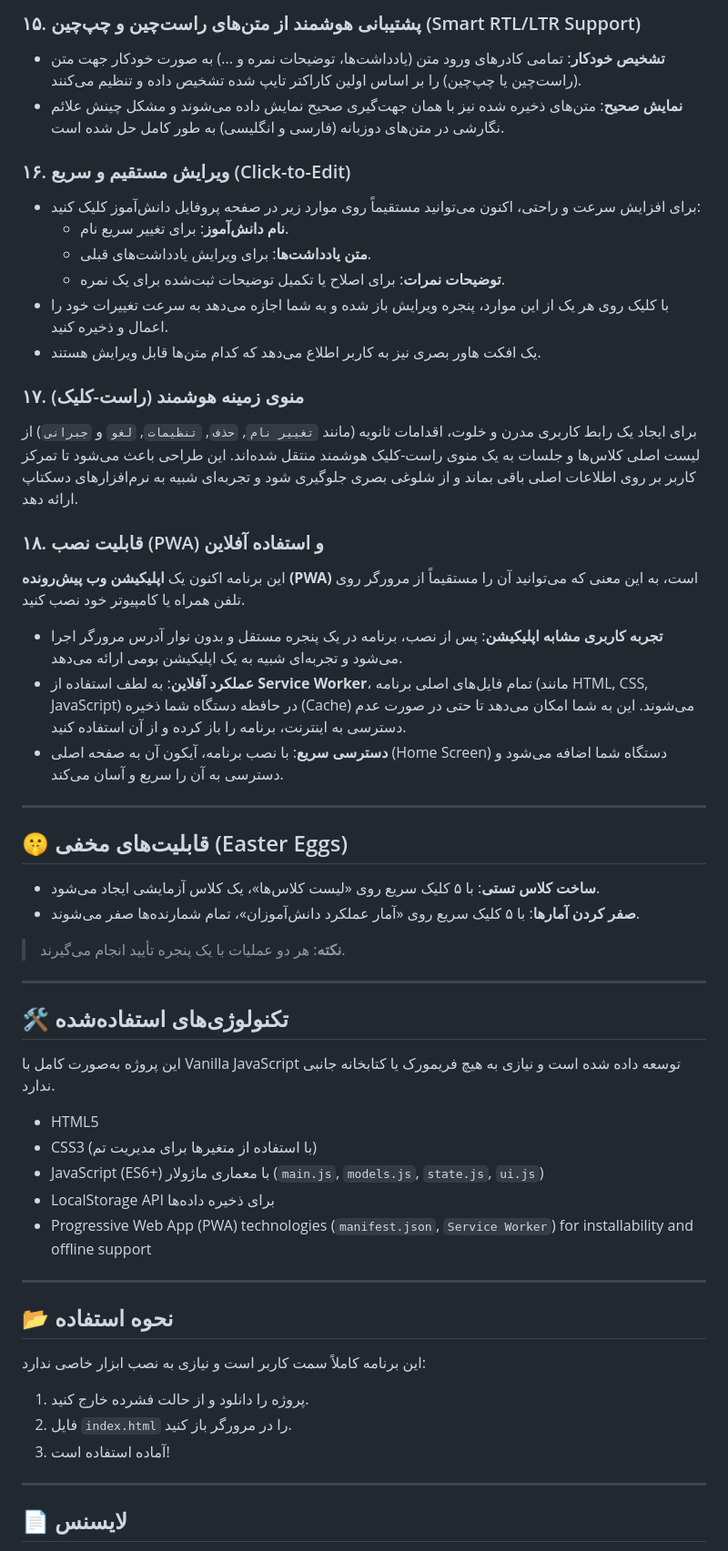
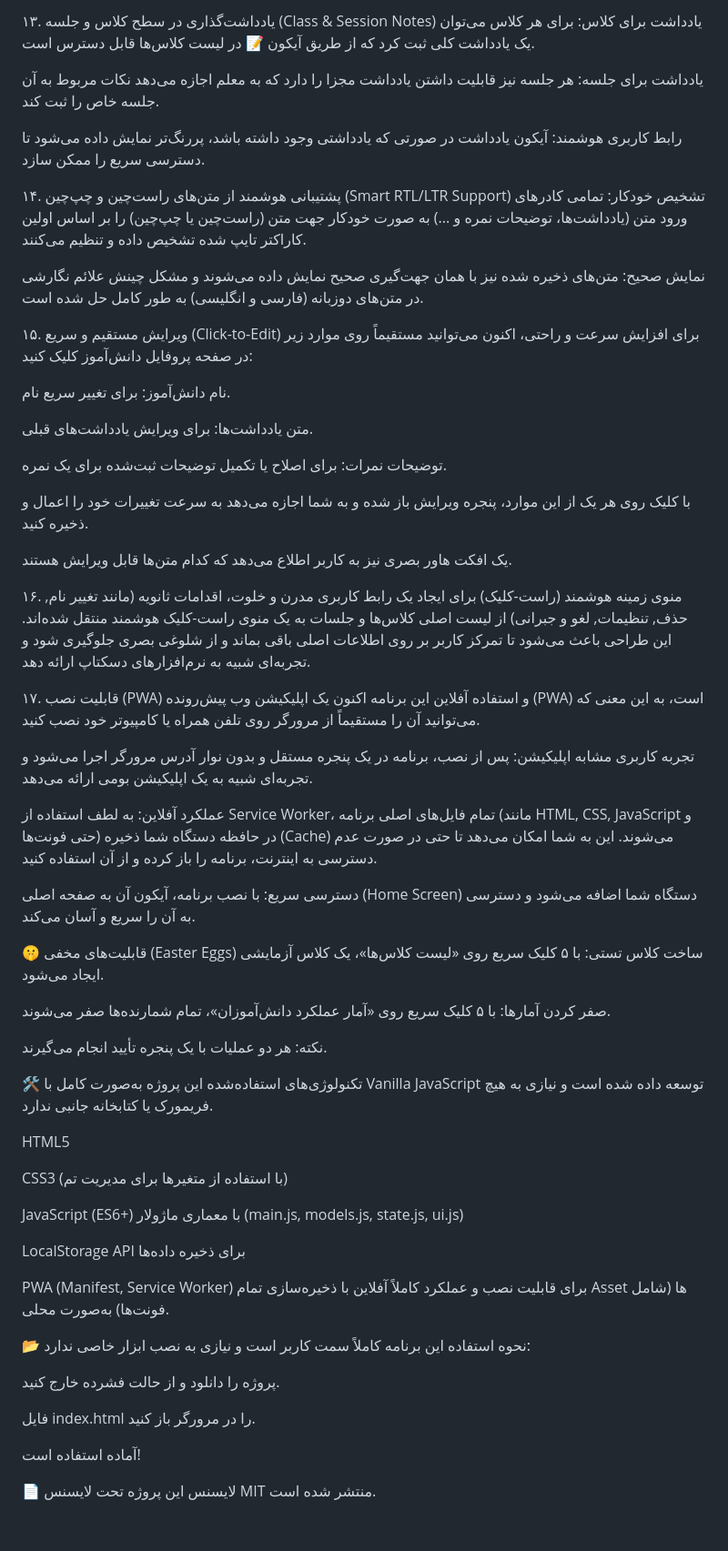
Before and after one commit to abouzar-zanganeh/student-picker, a Markdown page: GEMINI.md, the part around the change printed below. Shown: that part at 91% size. Drawn GitHub-style; blank space fills up the shorter version.

```diff
--- a/GEMINI.md
+++ b/GEMINI.md
@@ -131,61 +144,69 @@
 
-### ۱۵. پشتیبانی هوشمند از متن‌های راست‌چین و چپ‌چین (Smart RTL/LTR Support)
+۱۳. یادداشت‌گذاری در سطح کلاس و جلسه (Class & Session Notes)
+یادداشت برای کلاس: برای هر کلاس می‌توان یک یادداشت کلی ثبت کرد که از طریق آیکون 📝 در لیست کلاس‌ها قابل دسترس است.
 
--   **تشخیص خودکار**: تمامی کادرهای ورود متن (یادداشت‌ها، توضیحات نمره و ...) به صورت خودکار جهت متن (راست‌چین یا چپ‌چین) را بر اساس اولین کاراکتر تایپ شده تشخیص داده و تنظیم می‌کنند.
--   **نمایش صحیح**: متن‌های ذخیره شده نیز با همان جهت‌گیری صحیح نمایش داده می‌شوند و مشکل چینش علائم نگارشی در متن‌های دوزبانه (فارسی و انگلیسی) به طور کامل حل شده است.
+یادداشت برای جلسه: هر جلسه نیز قابلیت داشتن یادداشت مجزا را دارد که به معلم اجازه می‌دهد نکات مربوط به آن جلسه خاص را ثبت کند.
 
-### ۱۶. ویرایش مستقیم و سریع (Click-to-Edit)
+رابط کاربری هوشمند: آیکون یادداشت در صورتی که یادداشتی وجود داشته باشد، پررنگ‌تر نمایش داده می‌شود تا دسترسی سریع را ممکن سازد.
 
--   برای افزایش سرعت و راحتی، اکنون می‌توانید مستقیماً روی موارد زیر در صفحه پروفایل دانش‌آموز کلیک کنید:
-    -   **نام دانش‌آموز**: برای تغییر سریع نام.
-    -   **متن یادداشت‌ها**: برای ویرایش یادداشت‌های قبلی.
-    -   **توضیحات نمرات**: برای اصلاح یا تکمیل توضیحات ثبت‌شده برای یک نمره.
--   با کلیک روی هر یک از این موارد، پنجره ویرایش باز شده و به شما اجازه می‌دهد به سرعت تغییرات خود را اعمال و ذخیره کنید.
--   یک افکت هاور بصری نیز به کاربر اطلاع می‌دهد که کدام متن‌ها قابل ویرایش هستند.
+۱۴. پشتیبانی هوشمند از متن‌های راست‌چین و چپ‌چین (Smart RTL/LTR Support)
+تشخیص خودکار: تمامی کادرهای ورود متن (یادداشت‌ها، توضیحات نمره و ...) به صورت خودکار جهت متن (راست‌چین یا چپ‌چین) را بر اساس اولین کاراکتر تایپ شده تشخیص داده و تنظیم می‌کنند.
 
-### ۱۷. منوی زمینه هوشمند (راست-کلیک)
-برای ایجاد یک رابط کاربری مدرن و خلوت، اقدامات ثانویه (مانند `تغییر نام`, `حذف`, `تنظیمات`, `لغو` و `جبرانی`) از لیست اصلی کلاس‌ها و جلسات به یک منوی راست-کلیک هوشمند منتقل شده‌اند. این طراحی باعث می‌شود تا تمرکز کاربر بر روی اطلاعات اصلی باقی بماند و از شلوغی بصری جلوگیری شود و تجربه‌ای شبیه به نرم‌افزارهای دسکتاپ ارائه دهد.
+نمایش صحیح: متن‌های ذخیره شده نیز با همان جهت‌گیری صحیح نمایش داده می‌شوند و مشکل چینش علائم نگارشی در متن‌های دوزبانه (فارسی و انگلیسی) به طور کامل حل شده است.
 
-### ۱۸. قابلیت نصب (PWA) و استفاده آفلاین
-این برنامه اکنون یک **اپلیکیشن وب پیش‌رونده (PWA)** است، به این معنی که می‌توانید آن را مستقیماً از مرورگر روی تلفن همراه یا کامپیوتر خود نصب کنید.
+۱۵. ویرایش مستقیم و سریع (Click-to-Edit)
+برای افزایش سرعت و راحتی، اکنون می‌توانید مستقیماً روی موارد زیر در صفحه پروفایل دانش‌آموز کلیک کنید:
 
--   **تجربه کاربری مشابه اپلیکیشن**: پس از نصب، برنامه در یک پنجره مستقل و بدون نوار آدرس مرورگر اجرا می‌شود و تجربه‌ای شبیه به یک اپلیکیشن بومی ارائه می‌دهد.
--   **عملکرد آفلاین**: به لطف استفاده از **Service Worker**، تمام فایل‌های اصلی برنامه (مانند HTML, CSS, JavaScript) در حافظه دستگاه شما ذخیره (Cache) می‌شوند. این به شما امکان می‌دهد تا حتی در صورت عدم دسترسی به اینترنت، برنامه را باز کرده و از آن استفاده کنید.
--   **دسترسی سریع**: با نصب برنامه، آیکون آن به صفحه اصلی (Home Screen) دستگاه شما اضافه می‌شود و دسترسی به آن را سریع و آسان می‌کند.
+نام دانش‌آموز: برای تغییر سریع نام.
 
----
+متن یادداشت‌ها: برای ویرایش یادداشت‌های قبلی.
 
-## 🤫 قابلیت‌های مخفی (Easter Eggs)
+توضیحات نمرات: برای اصلاح یا تکمیل توضیحات ثبت‌شده برای یک نمره.
 
--   **ساخت کلاس تستی**: با ۵ کلیک سریع روی «لیست کلاس‌ها»، یک کلاس آزمایشی ایجاد می‌شود.
--   **صفر کردن آمارها**: با ۵ کلیک سریع روی «آمار عملکرد دانش‌آموزان»، تمام شمارنده‌ها صفر می‌شوند.
+با کلیک روی هر یک از این موارد، پنجره ویرایش باز شده و به شما اجازه می‌دهد به سرعت تغییرات خود را اعمال و ذخیره کنید.
 
-> **نکته**: هر دو عملیات با یک پنجره تأیید انجام می‌گیرند.
+یک افکت هاور بصری نیز به کاربر اطلاع می‌دهد که کدام متن‌ها قابل ویرایش هستند.
 
----
+۱۶. منوی زمینه هوشمند (راست-کلیک)
+برای ایجاد یک رابط کاربری مدرن و خلوت، اقدامات ثانویه (مانند تغییر نام, حذف, تنظیمات, لغو و جبرانی) از لیست اصلی کلاس‌ها و جلسات به یک منوی راست-کلیک هوشمند منتقل شده‌اند. این طراحی باعث می‌شود تا تمرکز کاربر بر روی اطلاعات اصلی باقی بماند و از شلوغی بصری جلوگیری شود و تجربه‌ای شبیه به نرم‌افزارهای دسکتاپ ارائه دهد.
 
-## 🛠️ تکنولوژی‌های استفاده‌شده
+۱۷. قابلیت نصب (PWA) و استفاده آفلاین
+این برنامه اکنون یک اپلیکیشن وب پیش‌رونده (PWA) است، به این معنی که می‌توانید آن را مستقیماً از مرورگر روی تلفن همراه یا کامپیوتر خود نصب کنید.
 
+تجربه کاربری مشابه اپلیکیشن: پس از نصب، برنامه در یک پنجره مستقل و بدون نوار آدرس مرورگر اجرا می‌شود و تجربه‌ای شبیه به یک اپلیکیشن بومی ارائه می‌دهد.
+
+عملکرد آفلاین: به لطف استفاده از Service Worker، تمام فایل‌های اصلی برنامه (مانند HTML, CSS, JavaScript و حتی فونت‌ها) در حافظه دستگاه شما ذخیره (Cache) می‌شوند. این به شما امکان می‌دهد تا حتی در صورت عدم دسترسی به اینترنت، برنامه را باز کرده و از آن استفاده کنید.
+
+دسترسی سریع: با نصب برنامه، آیکون آن به صفحه اصلی (Home Screen) دستگاه شما اضافه می‌شود و دسترسی به آن را سریع و آسان می‌کند.
+
+🤫 قابلیت‌های مخفی (Easter Eggs)
+ساخت کلاس تستی: با ۵ کلیک سریع روی «لیست کلاس‌ها»، یک کلاس آزمایشی ایجاد می‌شود.
+
+صفر کردن آمارها: با ۵ کلیک سریع روی «آمار عملکرد دانش‌آموزان»، تمام شمارنده‌ها صفر می‌شوند.
+
+نکته: هر دو عملیات با یک پنجره تأیید انجام می‌گیرند.
+
+🛠️ تکنولوژی‌های استفاده‌شده
 این پروژه به‌صورت کامل با Vanilla JavaScript توسعه داده شده است و نیازی به هیچ فریمورک یا کتابخانه جانبی ندارد.
 
--   HTML5
--   CSS3 (با استفاده از متغیرها برای مدیریت تم)
--   JavaScript (ES6+) با معماری ماژولار (`main.js`, `models.js`, `state.js`, `ui.js`)
--   LocalStorage API برای ذخیره داده‌ها
--   Progressive Web App (PWA) technologies (`manifest.json`, `Service Worker`) for installability and offline support
+HTML5
 
----
+CSS3 (با استفاده از متغیرها برای مدیریت تم)
 
-## 📂 نحوه استفاده
+JavaScript (ES6+) با معماری ماژولار (main.js, models.js, state.js, ui.js)
 
+LocalStorage API برای ذخیره داده‌ها
+
+PWA (Manifest, Service Worker) برای قابلیت نصب و عملکرد کاملاً آفلاین با ذخیره‌سازی تمام Asset ها (شامل فونت‌ها) به‌صورت محلی.
+
+📂 نحوه استفاده
 این برنامه کاملاً سمت کاربر است و نیازی به نصب ابزار خاصی ندارد:
 
-1.  پروژه را دانلود و از حالت فشرده خارج کنید.
-2.  فایل `index.html` را در مرورگر باز کنید.
-3.  آماده استفاده است!
+پروژه را دانلود و از حالت فشرده خارج کنید.
 
----
+فایل index.html را در مرورگر باز کنید.
 
-## 📄 لایسنس
+آماده استفاده است!
 
+📄 لایسنس
 این پروژه تحت لایسنس MIT منتشر شده است.
```
Also changed, not shown: other parts of GEMINI.md (+99 -86 lines).
